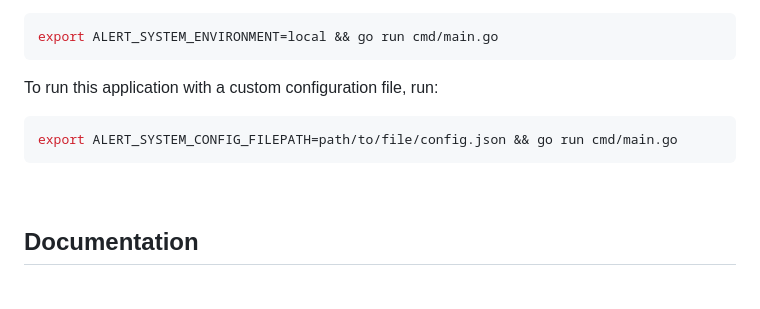
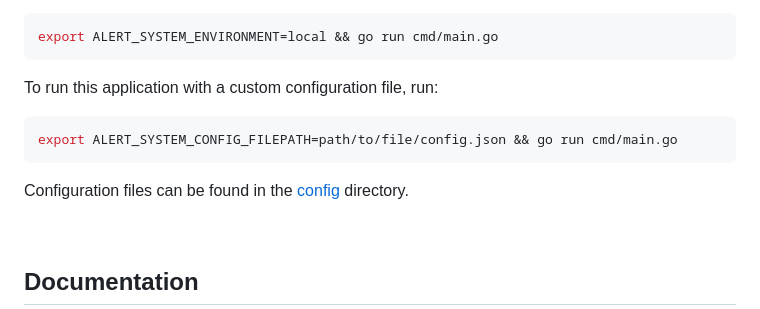
Before and after one commit to bitcoin-sv/alert-system, a Markdown page: README.md, the part around one of its changes. GitHub-like rendering; blank space fills up the shorter version.

Commit message:
feat: added line for config file location

````diff
--- a/README.md
+++ b/README.md
@@ -35,6 +35,8 @@ To run this application with a custom configuration file, run:
 ```shell script
 export ALERT_SYSTEM_CONFIG_FILEPATH=path/to/file/config.json && go run cmd/main.go
 ```
+
+Configuration files can be found in the [config](app/config/envs) directory.
 
 <br/>
 
````
Also changed, not shown: other parts of README.md (+1 -1 lines).
